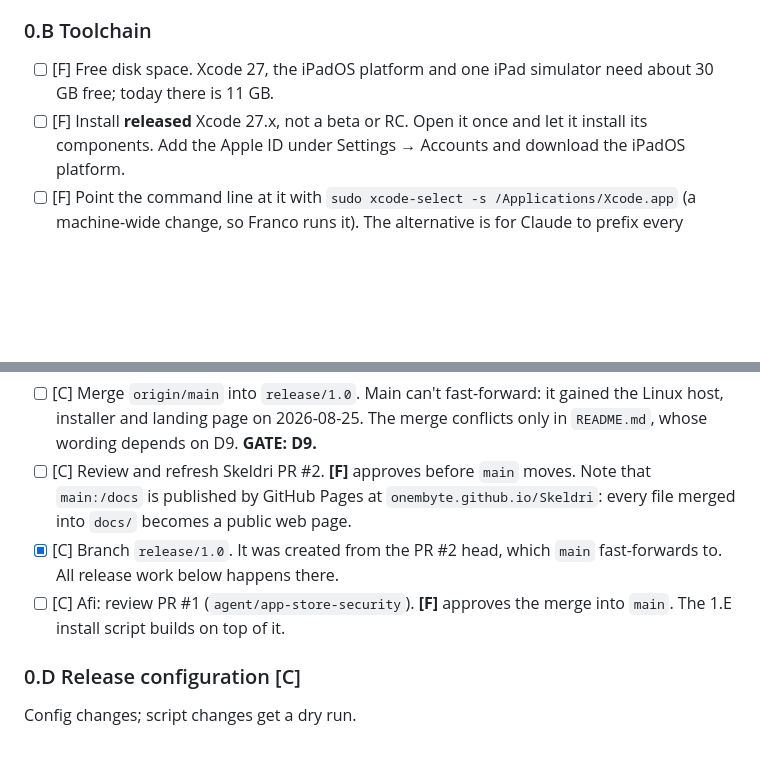
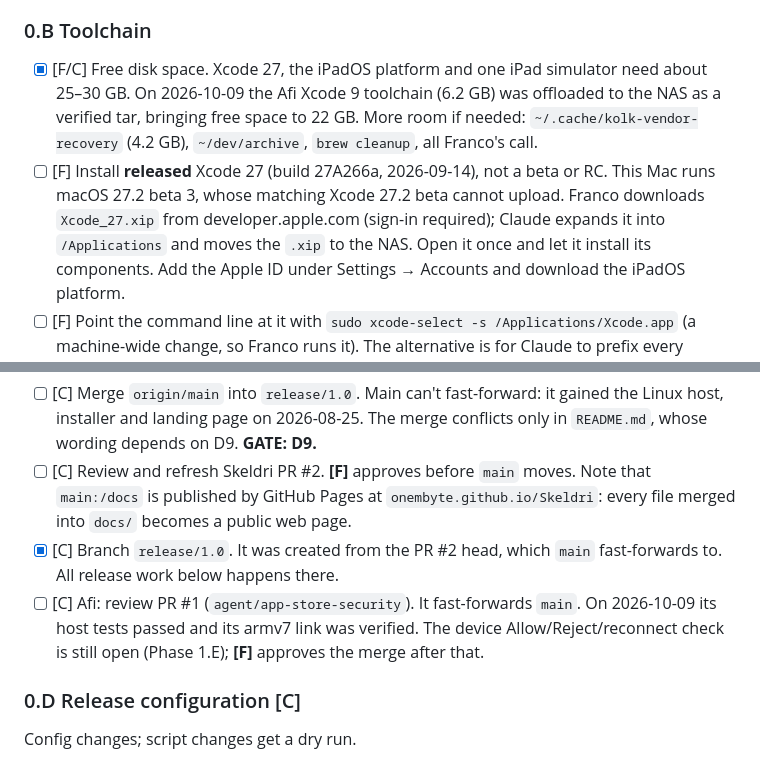
Before and after one commit to onembyte/Skeldri, a Markdown page: docs/RELEASE_PLAN.md, 2 parts joined by grey strips. Rendered like a GitHub page; blank space fills up the shorter version.

Commit message:
docs: record the disk offload, Xcode choice, and Afi PR state in the plan

```diff
--- a/docs/RELEASE_PLAN.md
+++ b/docs/RELEASE_PLAN.md
@@ -95,9 +95,16 @@ Goal: both apps installed from TestFlight on Franco's own Mac and iPad.
 
 ### 0.B Toolchain
 
-- [ ] [F] Free disk space. Xcode 27, the iPadOS platform and one iPad simulator
-      need about 30 GB free; today there is 11 GB.
-- [ ] [F] Install **released** Xcode 27.x, not a beta or RC. Open it once and let
+- [x] [F/C] Free disk space. Xcode 27, the iPadOS platform and one iPad
+      simulator need about 25–30 GB. On 2026-10-09 the Afi Xcode 9 toolchain
+      (6.2 GB) was offloaded to the NAS as a verified tar, bringing free space to
+      22 GB. More room if needed: `~/.cache/kolk-vendor-recovery` (4.2 GB),
+      `~/dev/archive`, `brew cleanup`, all Franco's call.
+- [ ] [F] Install **released** Xcode 27 (build 27A266a, 2026-09-14), not a beta or
+      RC. This Mac runs macOS 27.2 beta 3, whose matching Xcode 27.2 beta cannot
+      upload. Franco downloads `Xcode_27.xip` from developer.apple.com (sign-in
+      required); Claude expands it into `/Applications` and moves the `.xip` to
+      the NAS. Open it once and let
       it install its components. Add the Apple ID under Settings → Accounts and
       download the iPadOS platform.
 - [ ] [F] Point the command line at it with
@@ -119,8 +126,10 @@ Goal: both apps installed from TestFlight on Franco's own Mac and iPad.
       public web page.
 - [x] [C] Branch `release/1.0`. It was created from the PR #2 head, which `main`
       fast-forwards to. All release work below happens there.
-- [ ] [C] Afi: review PR #1 (`agent/app-store-security`). **[F]** approves the
-      merge into `main`. The 1.E install script builds on top of it.
+- [ ] [C] Afi: review PR #1 (`agent/app-store-security`). It fast-forwards `main`.
+      On 2026-10-09 its host tests passed and its armv7 link was verified. The
+      device Allow/Reject/reconnect check is still open (Phase 1.E); **[F]**
+      approves the merge after that.
 
 ### 0.D Release configuration [C]
 
```
